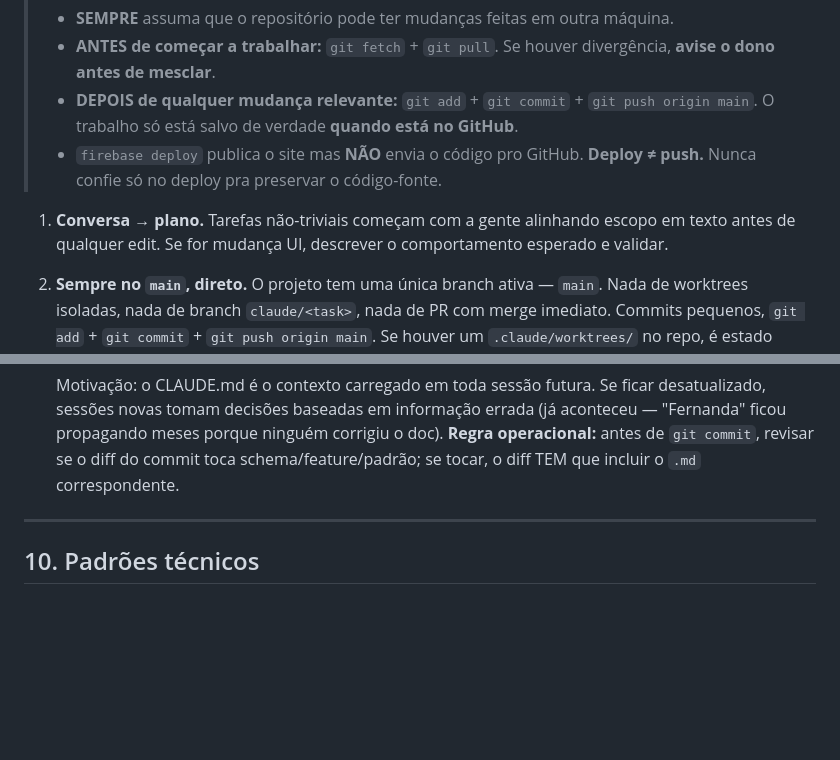
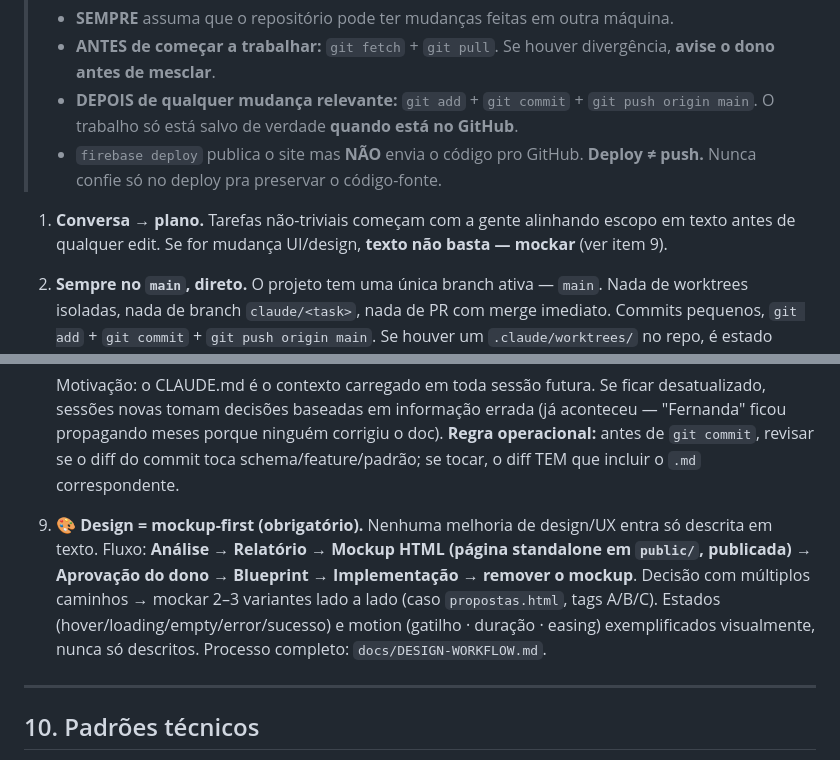
Before and after one commit to williamscchulz-was/vergara-schulz-wealthy-tracker, a Markdown page: CLAUDE.md, 2 parts joined by grey strips. Rendered like a GitHub page; blank space fills up the shorter version.

```diff
--- a/CLAUDE.md
+++ b/CLAUDE.md
@@ -375,7 +375,7 @@ Quando fizer uma mudança relevante, marcá-la como `v8 Turno N+1` (ou `v9 Turno
 > - **DEPOIS de qualquer mudança relevante:** `git add` + `git commit` + `git push origin main`. O trabalho só está salvo de verdade **quando está no GitHub**.
 > - `firebase deploy` publica o site mas **NÃO** envia o código pro GitHub. **Deploy ≠ push.** Nunca confie só no deploy pra preservar o código-fonte.
 
-1. **Conversa → plano.** Tarefas não-triviais começam com a gente alinhando escopo em texto antes de qualquer edit. Se for mudança UI, descrever o comportamento esperado e validar.
+1. **Conversa → plano.** Tarefas não-triviais começam com a gente alinhando escopo em texto antes de qualquer edit. Se for mudança UI/design, **texto não basta — mockar** (ver item 9).
 2. **Sempre no `main`, direto.** O projeto tem uma única branch ativa — `main`. Nada de worktrees isoladas, nada de branch `claude/<task>`, nada de PR com merge imediato. Commits pequenos, `git add` + `git commit` + `git push origin main`. Se houver um `.claude/worktrees/` no repo, é estado residual do início do projeto — ignorar, não operar ali. Quem está editando são os dois donos do repo; a única pessoa que o review protegeria é si mesmo, e o custo da cerimônia não compensa.
 3. **Commits pequenos e descritivos.** Mensagem em inglês, 1-2 sentenças, foco no "porquê". Co-author do Claude incluído quando a task foi de fato assistida (formato padrão do `/commit`).
 4. **Cada commit é auto-contido.** Código + docs que descrevem esse código (ver §9.8) + (se tiver) teste saem juntos. Nada de "depois eu arrumo o doc".
@@ -390,6 +390,7 @@ Quando fizer uma mudança relevante, marcá-la como `v8 Turno N+1` (ou `v9 Turno
    - **Pessoas, emails, UIDs ou walletIds** — sempre conferir `CLAUDE.md §1` e §5 quando mexer
 
    Motivação: o CLAUDE.md é o contexto carregado em toda sessão futura. Se ficar desatualizado, sessões novas tomam decisões baseadas em informação errada (já aconteceu — "Fernanda" ficou propagando meses porque ninguém corrigiu o doc). **Regra operacional:** antes de `git commit`, revisar se o diff do commit toca schema/feature/padrão; se tocar, o diff TEM que incluir o `.md` correspondente.
+9. **🎨 Design = mockup-first (obrigatório).** Nenhuma melhoria de design/UX entra só descrita em texto. Fluxo: **Análise → Relatório → Mockup HTML (página standalone em `public/`, publicada) → Aprovação do dono → Blueprint → Implementação → remover o mockup**. Decisão com múltiplos caminhos → mockar 2–3 variantes lado a lado (caso `propostas.html`, tags A/B/C). Estados (hover/loading/empty/error/sucesso) e motion (gatilho · duração · easing) exemplificados visualmente, nunca só descritos. Processo completo: `docs/DESIGN-WORKFLOW.md`.
 
 ---
 
```
Also changed, not shown: docs/DESIGN-WORKFLOW.md (added, +91 -0 lines).
